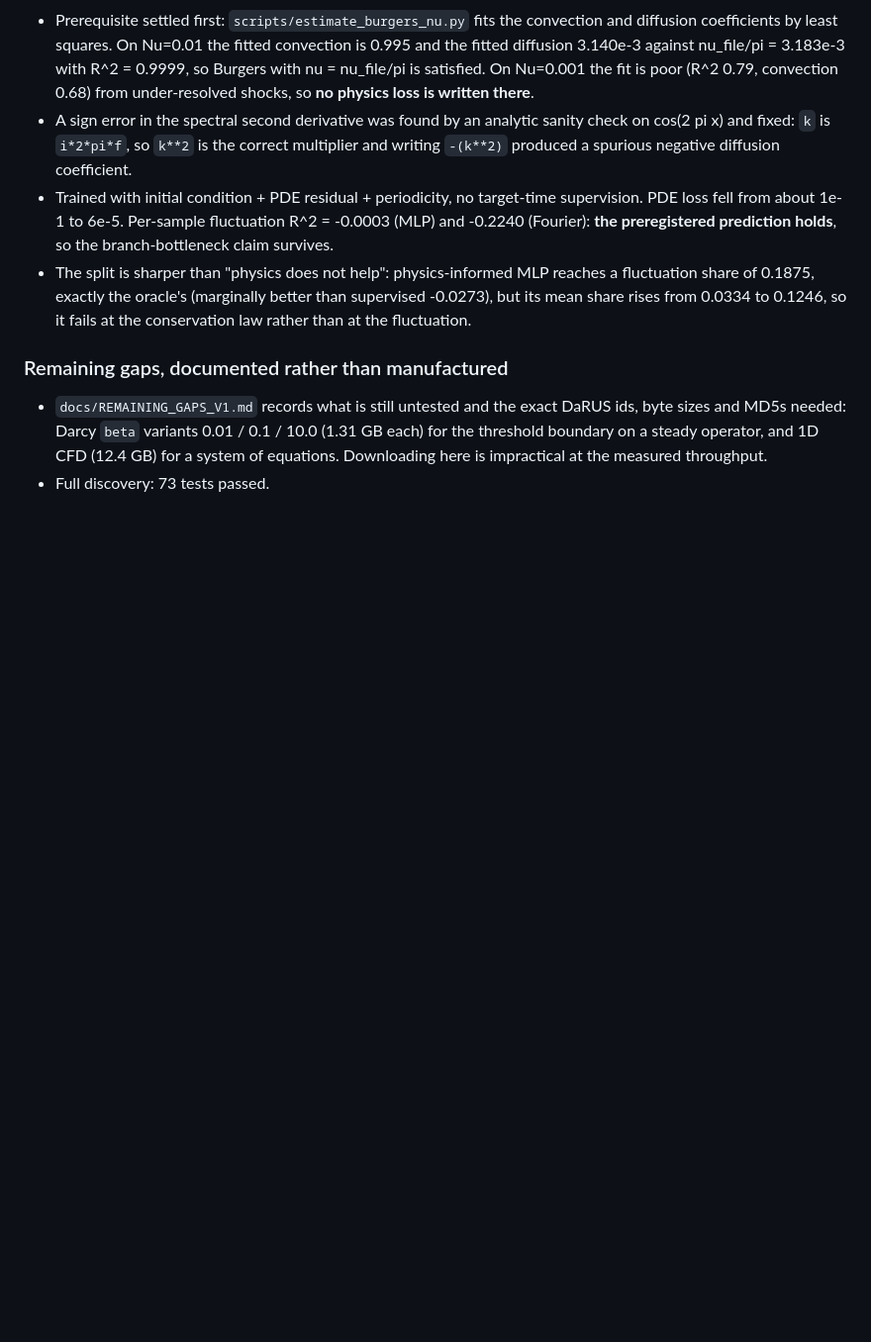
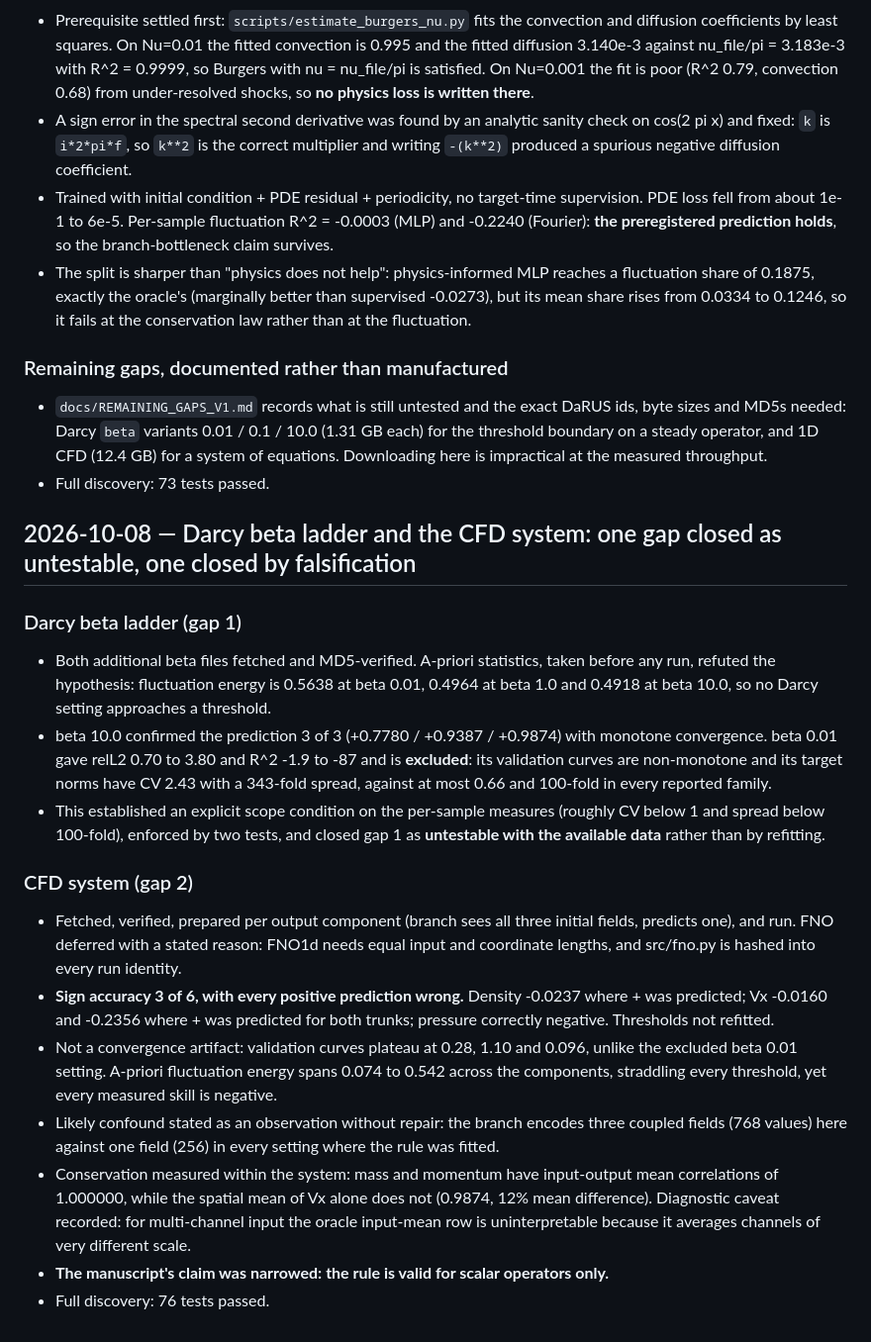
Before and after one commit to xchenio/operator-error-decomposition, a Markdown page: docs/RUN_LOG.md, the part around the change. Shown at 99% size. GitHub-like rendering; blank space fills up the shorter version.

Commit message:
Record the closed gaps, the narrowed claim, and the final positioning

```diff
--- a/docs/RUN_LOG.md
+++ b/docs/RUN_LOG.md
@@ -871,3 +871,36 @@ manifest before launching and the FNO job checkpoints every 25 steps.
   threshold boundary on a steady operator, and 1D CFD (12.4 GB) for a system of equations.
   Downloading here is impractical at the measured throughput.
 - Full discovery: 73 tests passed.
+
+## 2026-10-08 — Darcy beta ladder and the CFD system: one gap closed as untestable, one closed by falsification
+
+### Darcy beta ladder (gap 1)
+- Both additional beta files fetched and MD5-verified. A-priori statistics, taken before any
+  run, refuted the hypothesis: fluctuation energy is 0.5638 at beta 0.01, 0.4964 at beta 1.0
+  and 0.4918 at beta 10.0, so no Darcy setting approaches a threshold.
+- beta 10.0 confirmed the prediction 3 of 3 (+0.7780 / +0.9387 / +0.9874) with monotone
+  convergence. beta 0.01 gave relL2 0.70 to 3.80 and R^2 -1.9 to -87 and is **excluded**: its
+  validation curves are non-monotone and its target norms have CV 2.43 with a 343-fold spread,
+  against at most 0.66 and 100-fold in every reported family.
+- This established an explicit scope condition on the per-sample measures (roughly CV below 1
+  and spread below 100-fold), enforced by two tests, and closed gap 1 as **untestable with the
+  available data** rather than by refitting.
+
+### CFD system (gap 2)
+- Fetched, verified, prepared per output component (branch sees all three initial fields,
+  predicts one), and run. FNO deferred with a stated reason: FNO1d needs equal input and
+  coordinate lengths, and src/fno.py is hashed into every run identity.
+- **Sign accuracy 3 of 6, with every positive prediction wrong.** Density -0.0237 where + was
+  predicted; Vx -0.0160 and -0.2356 where + was predicted for both trunks; pressure correctly
+  negative. Thresholds not refitted.
+- Not a convergence artifact: validation curves plateau at 0.28, 1.10 and 0.096, unlike the
+  excluded beta 0.01 setting. A-priori fluctuation energy spans 0.074 to 0.542 across the
+  components, straddling every threshold, yet every measured skill is negative.
+- Likely confound stated as an observation without repair: the branch encodes three coupled
+  fields (768 values) here against one field (256) in every setting where the rule was fitted.
+- Conservation measured within the system: mass and momentum have input-output mean
+  correlations of 1.000000, while the spatial mean of Vx alone does not (0.9874, 12% mean
+  difference). Diagnostic caveat recorded: for multi-channel input the oracle input-mean row
+  is uninterpretable because it averages channels of very different scale.
+- **The manuscript's claim was narrowed: the rule is valid for scalar operators only.**
+- Full discovery: 76 tests passed.
```
Also changed, not shown: docs/PUBLICATION_ASSESSMENT.md (+29 -0 lines), docs/REMAINING_GAPS_V1.md (+42 -68 lines).
